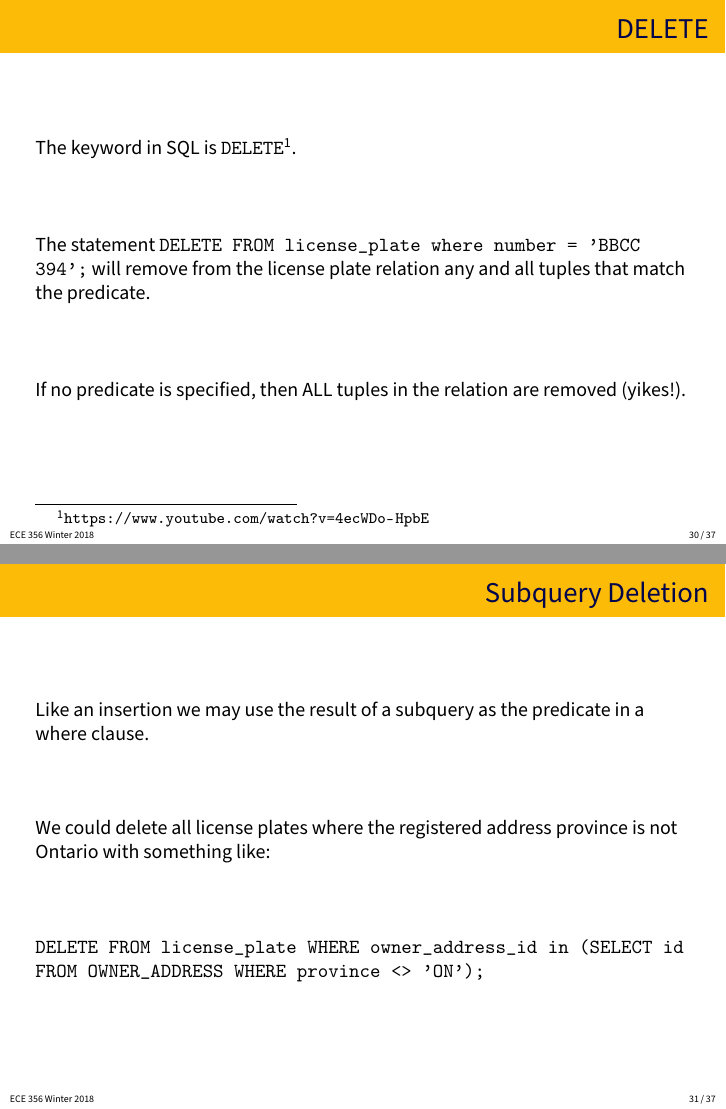
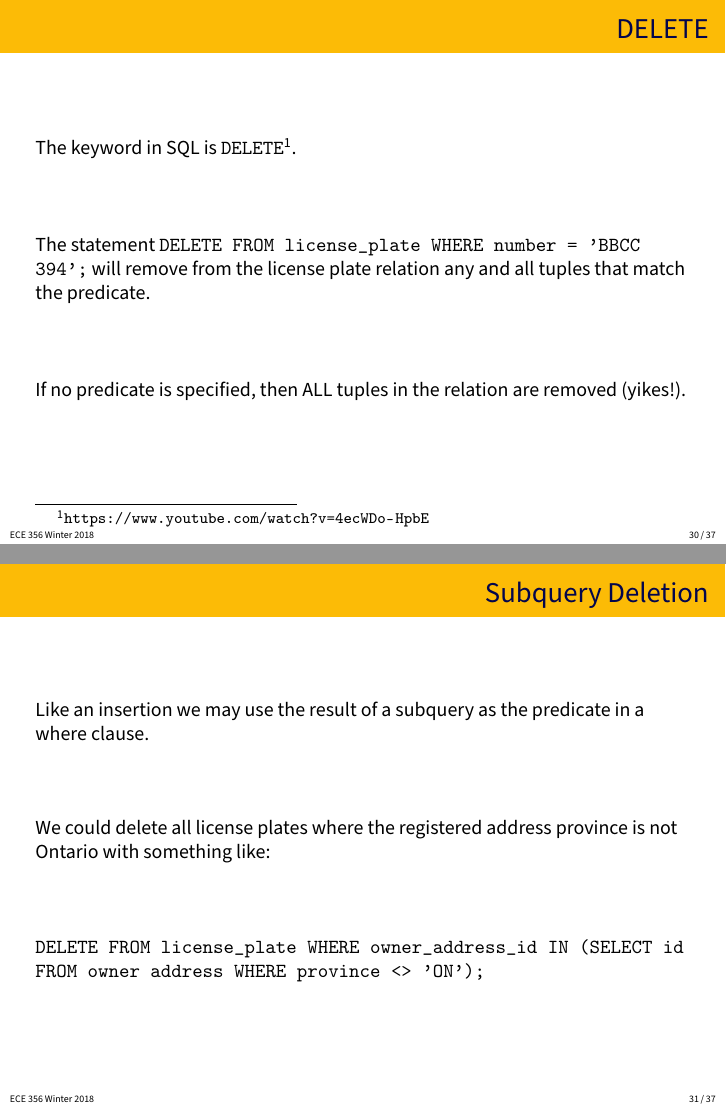
Before and after one commit to jzarnett/ece356, LaTeX slides (lectures/L05-slides.tex): pages 30 and 31 of 37, joined at a grey line. Compiled offline with pdfLaTeX.

Commit message:
Capitalize...

```diff
--- a/lectures/L05-slides.tex
+++ b/lectures/L05-slides.tex
@@ -467,7 +467,7 @@ A delete statement cannot be used on multiple relations at once.
 
 The keyword in SQL is \texttt{DELETE}\footnote{\url{https://www.youtube.com/watch?v=4ecWDo-HpbE}}.
 
-The statement \texttt{DELETE FROM license\_plate where number = 'BBCC 394';} will remove from the license plate relation any and all tuples that match the predicate.
+The statement \texttt{DELETE FROM license\_plate WHERE number = 'BBCC 394';} will remove from the license plate relation any and all tuples that match the predicate.
 
 If no predicate is specified, then ALL tuples in the relation are removed (yikes!).
 
@@ -483,7 +483,7 @@ Like an insertion we may use the result of a subquery as the predicate in a wher
 
 We could delete all license plates where the registered address province is not Ontario with something like:
 
-\texttt{DELETE FROM license\_plate WHERE owner\_address\_id in (SELECT id FROM OWNER\_ADDRESS WHERE province <> 'ON');}
+\texttt{DELETE FROM license\_plate WHERE owner\_address\_id IN (SELECT id FROM owner address WHERE province <> 'ON');}
 
 \end{frame}
 
```
Also changed, not shown: lectures/L05.tex (+2 -2 lines), lectures/L05-slides.pdf, lectures/L05.pdf.
